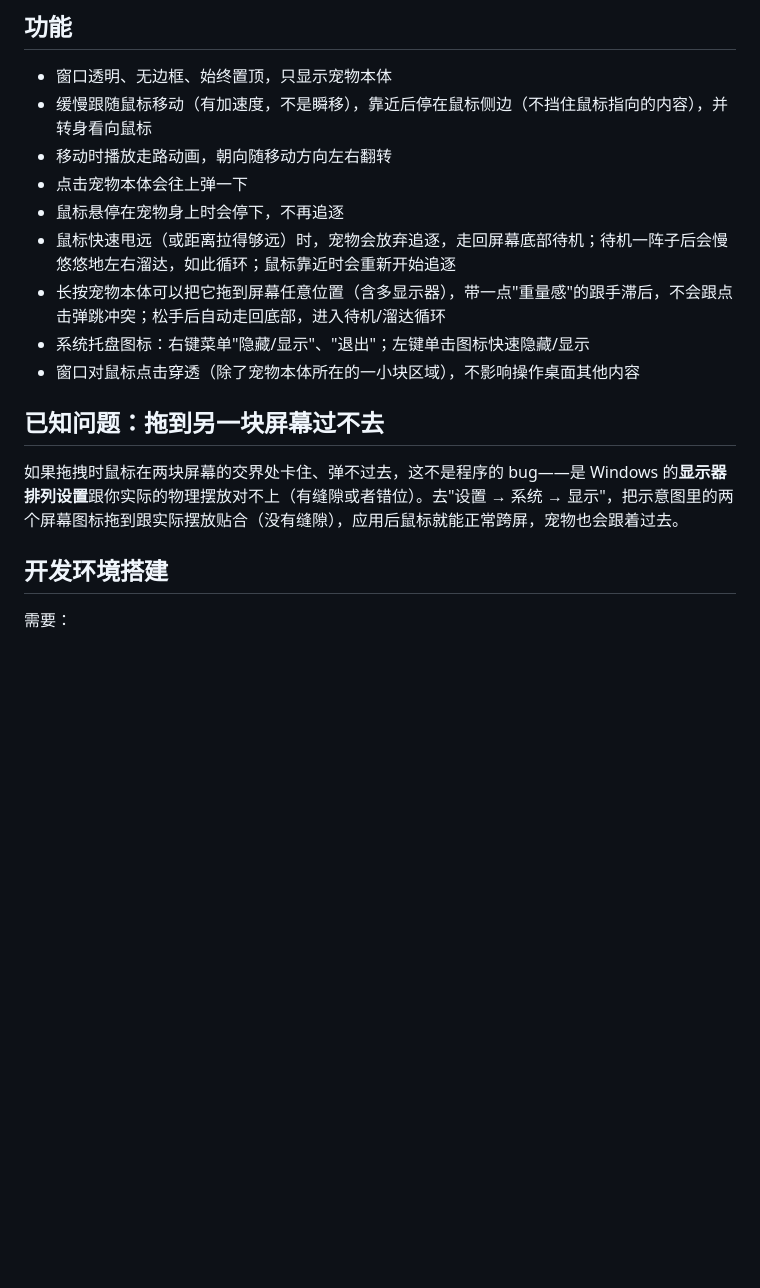
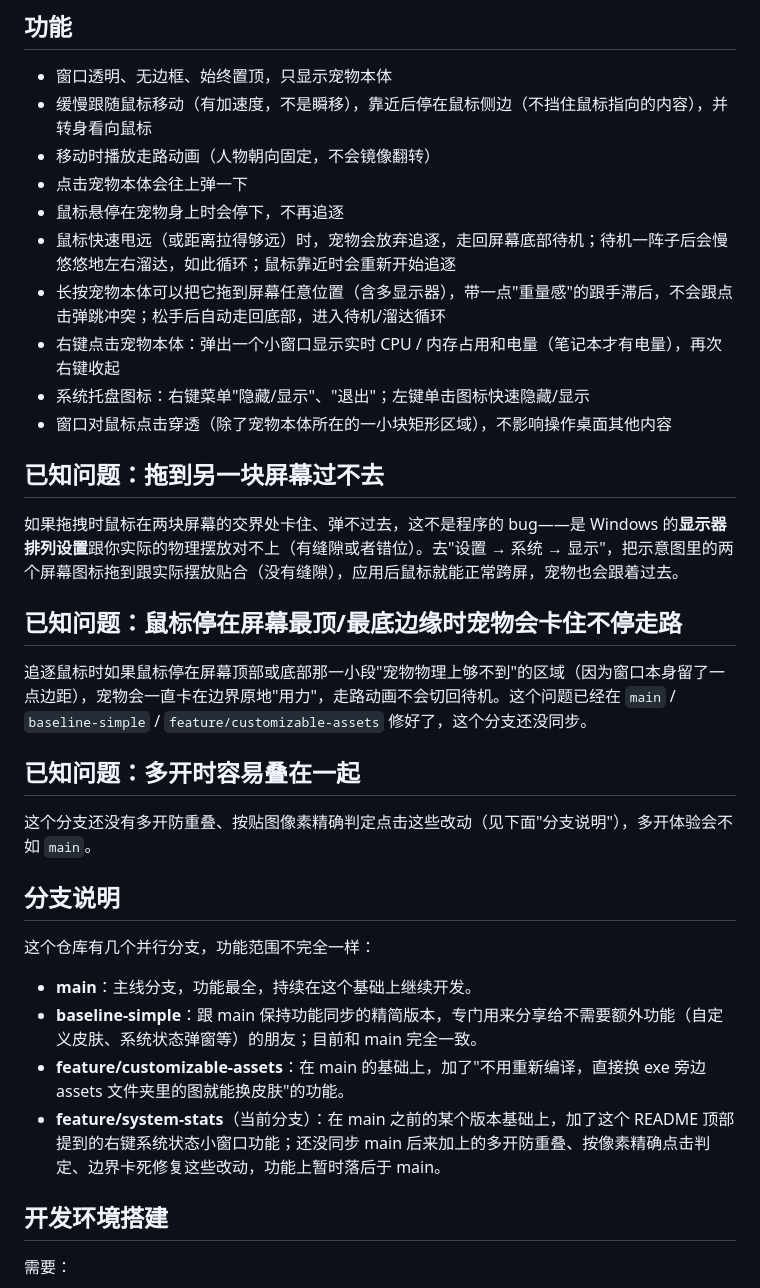
Before and after one commit to yfhuang88/desktop-pet, a Markdown page: README.md, the part around one of its changes. GitHub-like rendering; blank space fills up the shorter version.

```diff
--- a/README.md
+++ b/README.md
@@ -23,17 +23,35 @@ src-tauri/target/release/DesktopPet.exe
 
 - 窗口透明、无边框、始终置顶，只显示宠物本体
 - 缓慢跟随鼠标移动（有加速度，不是瞬移），靠近后停在鼠标侧边（不挡住鼠标指向的内容），并转身看向鼠标
-- 移动时播放走路动画，朝向随移动方向左右翻转
+- 移动时播放走路动画（人物朝向固定，不会镜像翻转）
 - 点击宠物本体会往上弹一下
 - 鼠标悬停在宠物身上时会停下，不再追逐
 - 鼠标快速甩远（或距离拉得够远）时，宠物会放弃追逐，走回屏幕底部待机；待机一阵子后会慢悠悠地左右溜达，如此循环；鼠标靠近时会重新开始追逐
 - 长按宠物本体可以把它拖到屏幕任意位置（含多显示器），带一点"重量感"的跟手滞后，不会跟点击弹跳冲突；松手后自动走回底部，进入待机/溜达循环
+- 右键点击宠物本体：弹出一个小窗口显示实时 CPU / 内存占用和电量（笔记本才有电量），再次右键收起
 - 系统托盘图标：右键菜单"隐藏/显示"、"退出"；左键单击图标快速隐藏/显示
-- 窗口对鼠标点击穿透（除了宠物本体所在的一小块区域），不影响操作桌面其他内容
+- 窗口对鼠标点击穿透（除了宠物本体所在的一小块矩形区域），不影响操作桌面其他内容
 
 ## 已知问题：拖到另一块屏幕过不去
 
 如果拖拽时鼠标在两块屏幕的交界处卡住、弹不过去，这不是程序的 bug——是 Windows 的**显示器排列设置**跟你实际的物理摆放对不上（有缝隙或者错位）。去"设置 → 系统 → 显示"，把示意图里的两个屏幕图标拖到跟实际摆放贴合（没有缝隙），应用后鼠标就能正常跨屏，宠物也会跟着过去。
+
+## 已知问题：鼠标停在屏幕最顶/最底边缘时宠物会卡住不停走路
+
+追逐鼠标时如果鼠标停在屏幕顶部或底部那一小段"宠物物理上够不到"的区域（因为窗口本身留了一点边距），宠物会一直卡在边界原地"用力"，走路动画不会切回待机。这个问题已经在 `main` / `baseline-simple` / `feature/customizable-assets` 修好了，这个分支还没同步。
+
+## 已知问题：多开时容易叠在一起
+
+这个分支还没有多开防重叠、按贴图像素精确判定点击这些改动（见下面"分支说明"），多开体验会不如 `main`。
+
+## 分支说明
+
+这个仓库有几个并行分支，功能范围不完全一样：
+
+- **main**：主线分支，功能最全，持续在这个基础上继续开发。
+- **baseline-simple**：跟 main 保持功能同步的精简版本，专门用来分享给不需要额外功能（自定义皮肤、系统状态弹窗等）的朋友；目前和 main 完全一致。
+- **feature/customizable-assets**：在 main 的基础上，加了"不用重新编译，直接换 exe 旁边 assets 文件夹里的图就能换皮肤"的功能。
+- **feature/system-stats**（当前分支）：在 main 之前的某个版本基础上，加了这个 README 顶部提到的右键系统状态小窗口功能；还没同步 main 后来加上的多开防重叠、按像素精确点击判定、边界卡死修复这些改动，功能上暂时落后于 main。
 
 ## 开发环境搭建
 
```
Also changed, not shown: other parts of README.md (+10 -4 lines).
